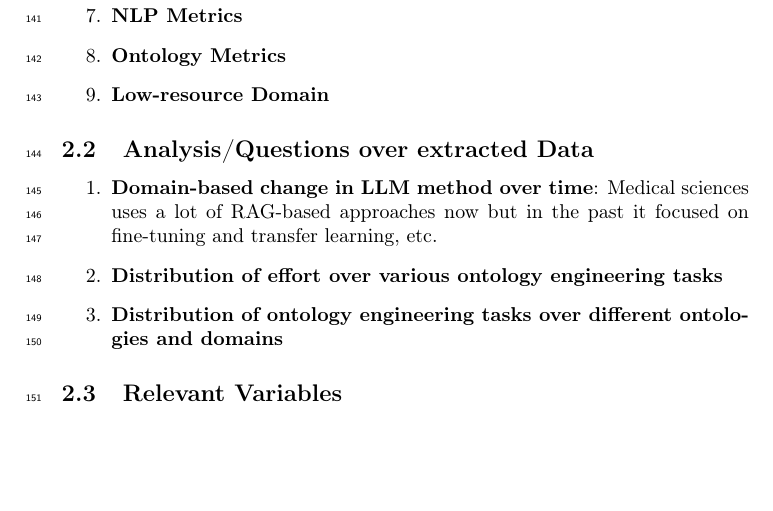
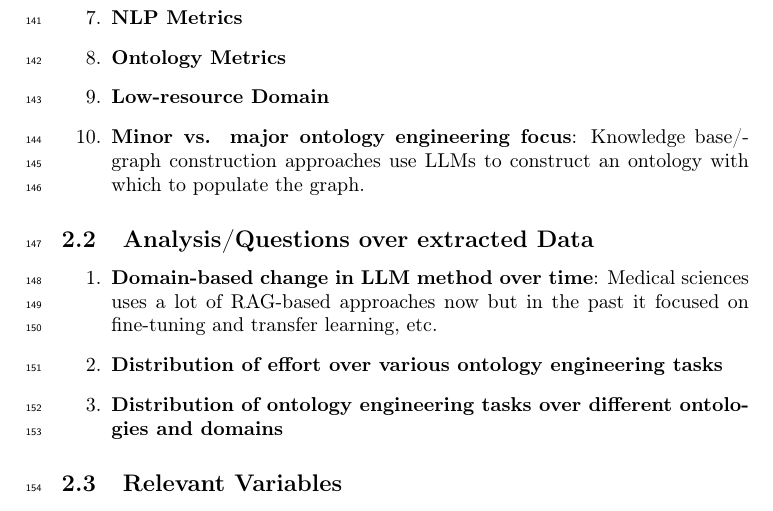
Before and after one commit to upalbhattacharya/ontology-llm-slr, a LaTeX document (notes/main.tex): part of page 7 of 7, cut so that both start at the same text, the shorter picture padded with empty space. Compiled offline with pdfLaTeX.

Commit message:
notes/main.tex

```diff
--- a/notes/main.tex
+++ b/notes/main.tex
@@ -351,6 +351,9 @@ Data to catalog for each selected paper:
   \item \textbf{NLP Metrics}
   \item \textbf{Ontology Metrics}
   \item \textbf{Low-resource Domain}
+  \item \textbf{Minor vs. major ontology engineering focus}: Knowledge
+    base/graph construction approaches use LLMs to construct an ontology with
+    which to populate the graph.
 \end{enumerate}
 
 \subsection{Analysis/Questions over extracted Data}
```
